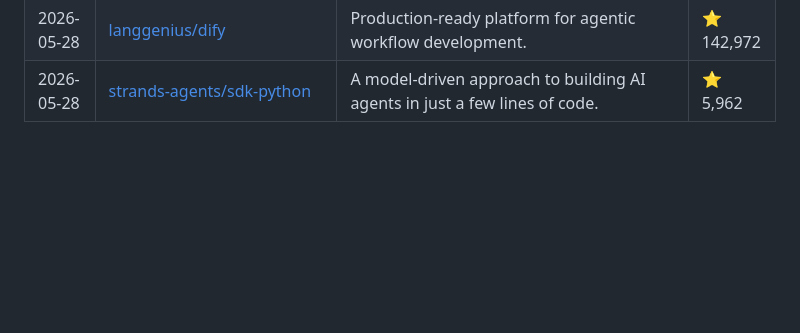
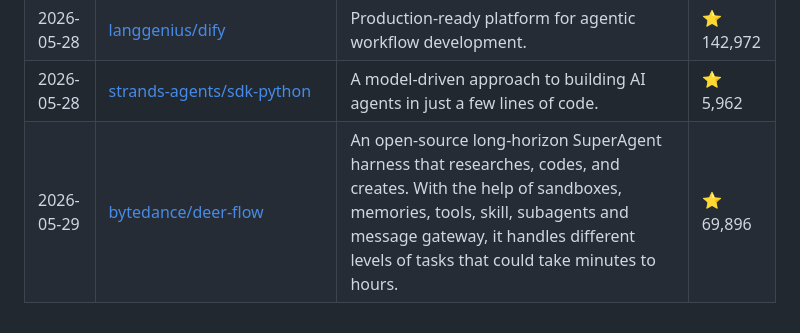
Before and after one commit to siddharthsbhadauria/awesome-ai-discoveries, a Markdown page: README.md, the part around the change. Drawn GitHub-style; blank space fills up the shorter version.

Commit message:
chore: sync curated list

```diff
--- a/README.md
+++ b/README.md
@@ -190,3 +190,4 @@ The most popular discovery lately: **[Significant-Gravitas/AutoGPT](https://gith
 | 2026-05-28 | [tensorzero/tensorzero](https://github.com/tensorzero/tensorzero) | TensorZero is an open-source LLMOps platform that unifies an LLM gateway, observability, evaluation, optimization, and experimentation. | ⭐ 11,412 |
 | 2026-05-28 | [langgenius/dify](https://github.com/langgenius/dify) | Production-ready platform for agentic workflow development. | ⭐ 142,972 |
 | 2026-05-28 | [strands-agents/sdk-python](https://github.com/strands-agents/sdk-python) | A model-driven approach to building AI agents in just a few lines of code. | ⭐ 5,962 |
+| 2026-05-29 | [bytedance/deer-flow](https://github.com/bytedance/deer-flow) | An open-source long-horizon SuperAgent harness that researches, codes, and creates. With the help of sandboxes, memories, tools, skill, subagents and message gateway, it handles different levels of tasks that could take minutes to hours. | ⭐ 69,896 |
```
